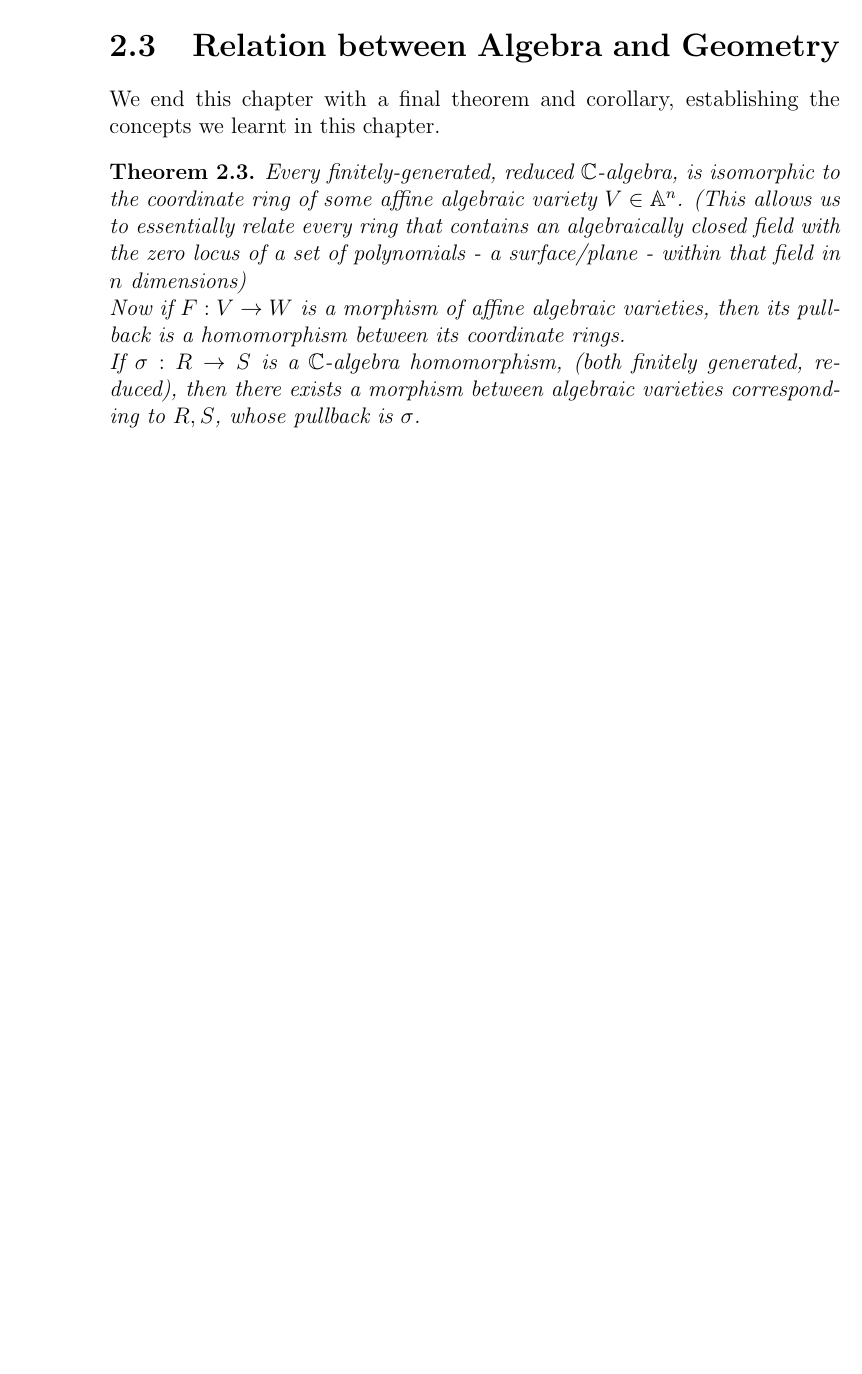
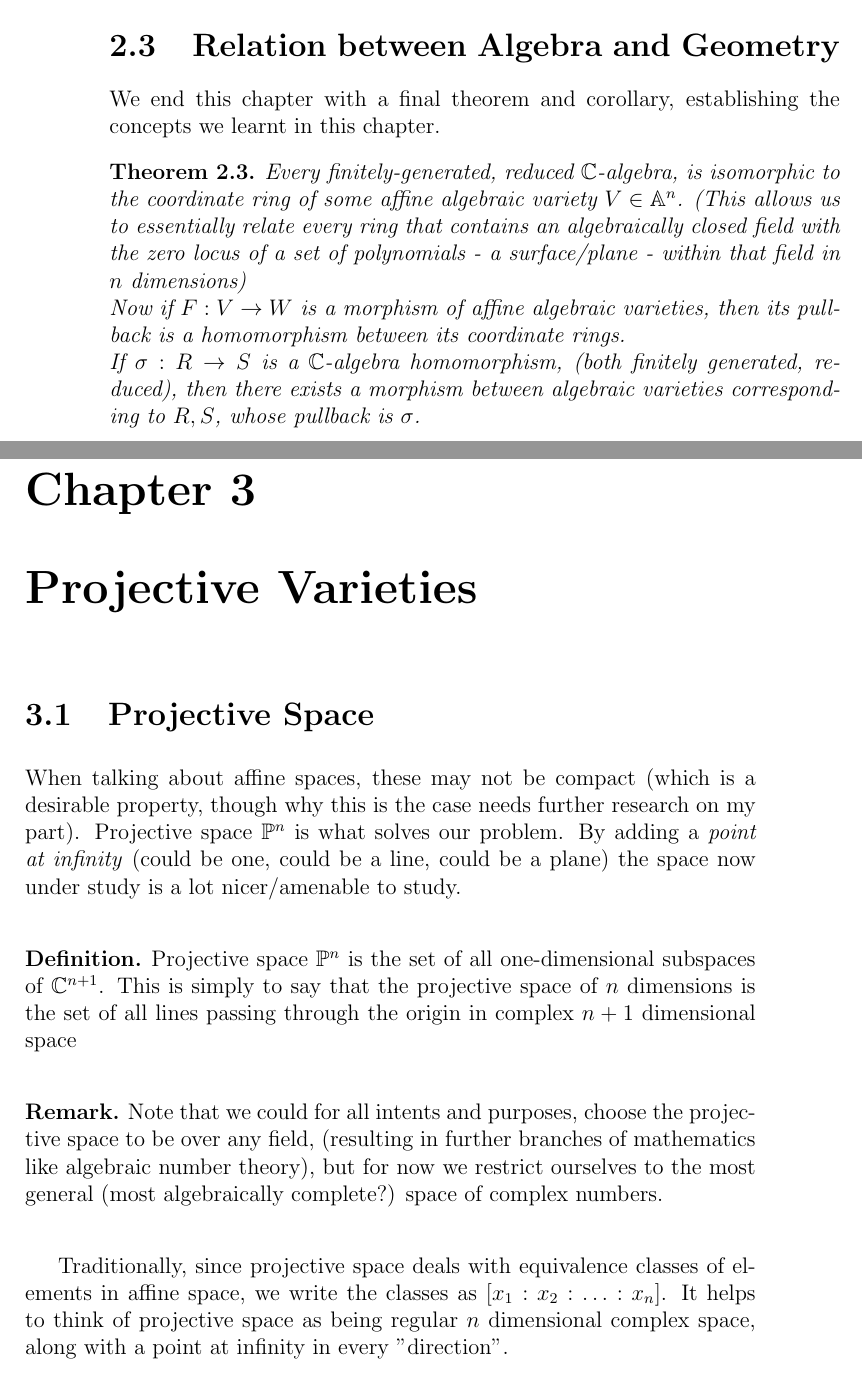
Before and after one commit to octocat8/MastersNotes, a LaTeX thesis (AlgebraicGeometry1/AlgebraicGeometryNotes.tex): part of page 20 of 20 before the commit and two parts of pages 20 and 21 of 23 after it, the two joined at a grey line, cut so that both start at the same text, the shorter picture padded with empty space. Compiled offline with pdfLaTeX.

Commit message:
Halfway through notes on projective spaces/varieties in algebraic geometry

```diff
--- a/AlgebraicGeometry1/AlgebraicGeometryNotes.tex
+++ b/AlgebraicGeometry1/AlgebraicGeometryNotes.tex
@@ -278,3 +278,15 @@ We end this chapter with a final theorem and corollary, establishing the concept
     Now if $F: V \to W$ is a morphism of affine algebraic varieties, then its pullback is a homomorphism between its coordinate rings.\\
     If $\sigma: R \to S$ is a $\mathbb{C}$-algebra homomorphism, (both finitely generated, reduced), then there exists a morphism between algebraic varieties corresponding to $R, S$, whose pullback is $\sigma$.
 \end{theorem}
+\chapter{Projective Varieties}
+\section{Projective Space}
+When talking about affine spaces, these may not be compact (which is a desirable property, though why this is the case needs further research on my part). Projective space $\mathbb{P}^n$ is what solves our problem. By adding a \textit{point at infinity} (could be one, could be a line, could be a plane) the space now under study is a lot nicer/amenable to study.
+
+\begin{definition}
+    Projective space $\mathbb{P}^n$ is the set of all one-dimensional subspaces of $\mathbb{C}^{n+1}$. This is simply to say that the projective space of $n$ dimensions is the set of all lines passing through the origin in complex $n+1$ dimensional space
+\end{definition}
+\begin{remark}
+    Note that we could for all intents and purposes, choose the projective space to be over any field, (resulting in further branches of mathematics like algebraic number theory), but for now we restrict ourselves to the most general (most algebraically complete?) space of complex numbers.
+\end{remark}
+Traditionally, since projective space deals with equivalence classes of elements in affine space, we write the classes as $[x_1:x_2:\ldots:x_n]$. It helps to think of projective space as being regular $n$ dimensional complex space, along with a point at infinity in every "direction".
+\section{Projective Varieties}
```
Also changed, not shown: AlgebraicGeometry1/AlgebraicGeometryNotes.pdf, AlgebraicGeometry1/AlgebraicGeometryNotes.tex (20 more changed lines), 5 other files.
